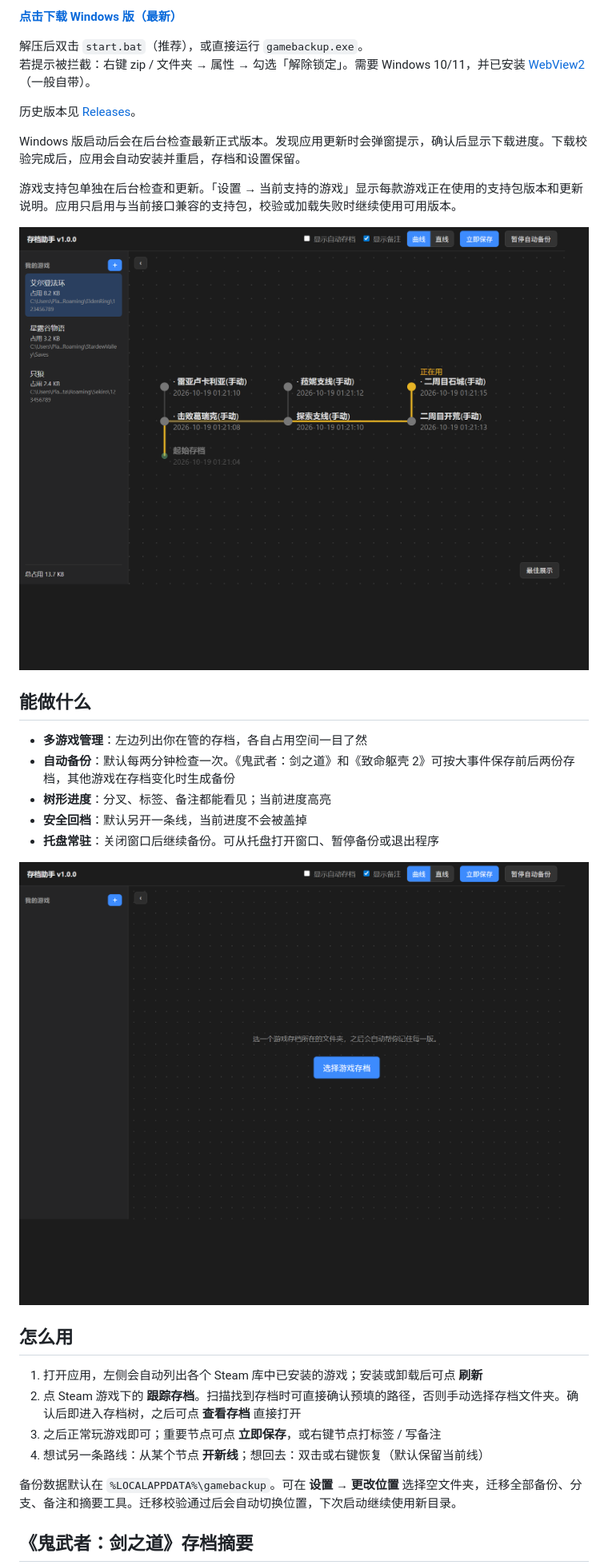
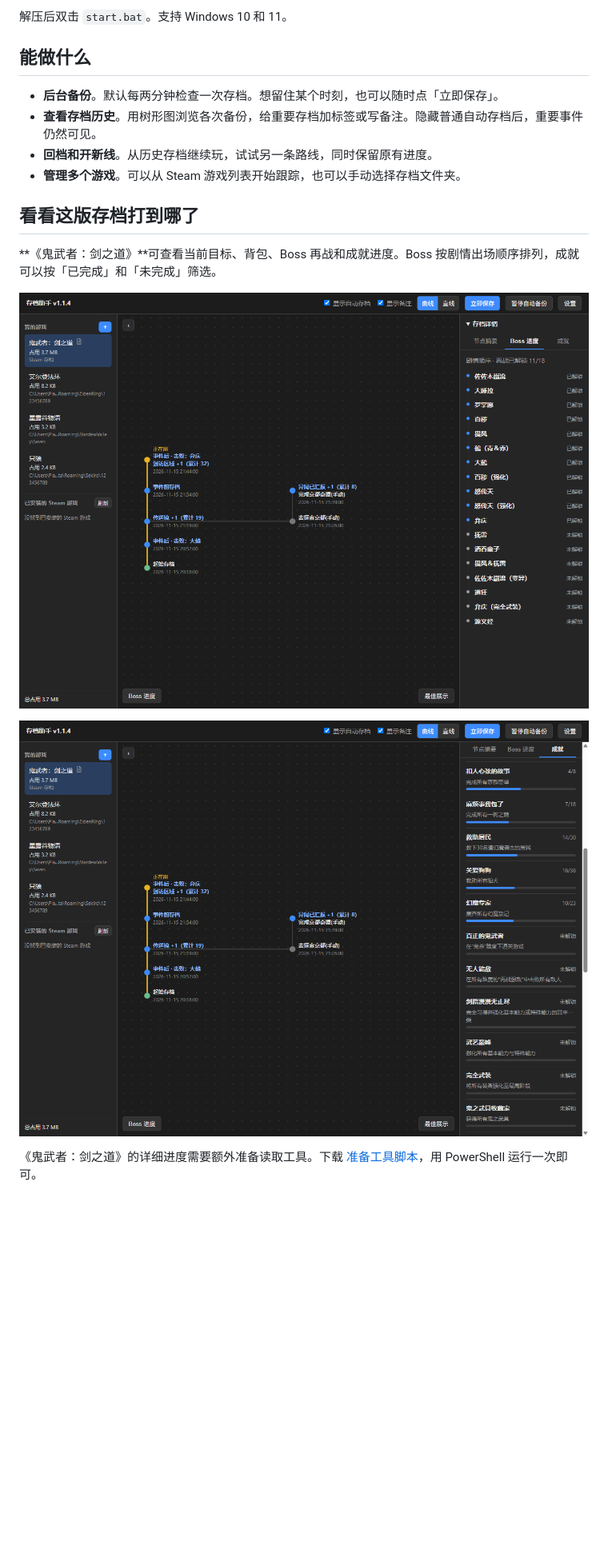
Before and after one commit to XFSeven7/gamebackup, a Markdown page: README.md, the part around one of its changes. Shown at 80% size. Rendered like a GitHub page; pictures changed too: docs/images/onimusha-achievements.png (added), docs/images/onimusha-boss.png (added); blank space fills up the shorter version.

```diff
--- a/README.md
+++ b/README.md
@@ -8,35 +8,20 @@
 
-**[点击下载 Windows 版（最新）](https://github.com/XFSeven7/gamebackup/releases/latest/download/gamebackup-win64.zip)**
-
-解压后双击 `start.bat`（推荐），或直接运行 `gamebackup.exe`。
-若提示被拦截：右键 zip / 文件夹 → 属性 → 勾选「解除锁定」。需要 Windows 10/11，并已安装 [WebView2](https://developer.microsoft.com/microsoft-edge/webview2/)（一般自带）。
-
-历史版本见 [Releases](https://github.com/XFSeven7/gamebackup/releases)。
-
-Windows 版启动后会在后台检查最新正式版本。发现应用更新时会弹窗提示，确认后显示下载进度。下载校验完成后，应用会自动安装并重启，存档和设置保留。
-
-游戏支持包单独在后台检查和更新。「设置 → 当前支持的游戏」显示每款游戏正在使用的支持包版本和更新说明。应用只启用与当前接口兼容的支持包，校验或加载失败时继续使用可用版本。
-
-![主界面：多游戏 + 存档树](docs/images/main.png)
+解压后双击 `start.bat`。支持 Windows 10 和 11。
 
 ## 能做什么
 
-- **多游戏管理**：左边列出你在管的存档，各自占用空间一目了然
-- **自动备份**：默认每两分钟检查一次。《鬼武者：剑之道》和《致命躯壳 2》可按大事件保存前后两份存档，其他游戏在存档变化时生成备份
-- **树形进度**：分叉、标签、备注都能看见；当前进度高亮
-- **安全回档**：默认另开一条线，当前进度不会被盖掉
-- **托盘常驻**：关闭窗口后继续备份。可从托盘打开窗口、暂停备份或退出程序
+- **后台备份**。默认每两分钟检查一次存档。想留住某个时刻，也可以随时点「立即保存」。
+- **查看存档历史**。用树形图浏览各次备份，给重要存档加标签或写备注。隐藏普通自动存档后，重要事件仍然可见。
+- **回档和开新线**。从历史存档继续玩，试试另一条路线，同时保留原有进度。
+- **管理多个游戏**。可以从 Steam 游戏列表开始跟踪，也可以手动选择存档文件夹。
 
-![首次使用：选择存档文件夹](docs/images/empty.png)
+## 看看这版存档打到哪了
 
-## 怎么用
+**《鬼武者：剑之道》**可查看当前目标、背包、Boss 再战和成就进度。Boss 按剧情出场顺序排列，成就可以按「已完成」和「未完成」筛选。
 
-1. 打开应用，左侧会自动列出各个 Steam 库中已安装的游戏；安装或卸载后可点 **刷新**
-2. 点 Steam 游戏下的 **跟踪存档**。扫描找到存档时可直接确认预填的路径，否则手动选择存档文件夹。确认后即进入存档树，之后可点 **查看存档** 直接打开
-3. 之后正常玩游戏即可；重要节点可点 **立即保存**，或右键节点打标签 / 写备注
-4. 想试另一条路线：从某个节点 **开新线**；想回去：双击或右键恢复（默认保留当前线）
+![《鬼武者：剑之道》演示存档，中间是存档分支，右侧是 Boss 再战进度](docs/images/onimusha-boss.png)
 
-备份数据默认在 `%LOCALAPPDATA%\gamebackup`。可在 **设置 → 更改位置** 选择空文件夹，迁移全部备份、分支、备注和摘要工具。迁移校验通过后会自动切换位置，下次启动继续使用新目录。
+![《鬼武者：剑之道》演示成就页，显示京都奇谭、狛犬和幻魔杂记等收集进度](docs/images/onimusha-achievements.png)
 
-## 《鬼武者：剑之道》存档摘要
+《鬼武者：剑之道》的详细进度需要额外准备读取工具。下载 [准备工具脚本](https://raw.githubusercontent.com/XFSeven7/gamebackup/main/scripts/install-summary-tools.ps1)，用 PowerShell 运行一次即可。
 
```
Also changed, not shown: other parts of README.md (+9 -65 lines), 3 other files.
